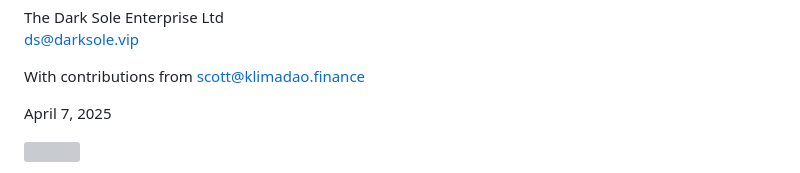
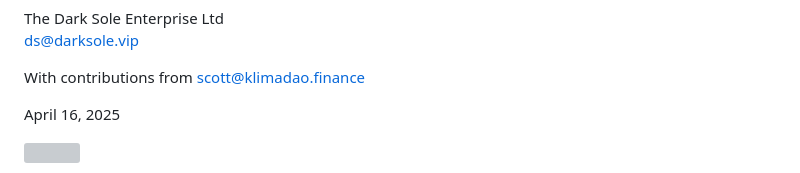
Before and after one commit to KlimaDAO/whitepaper.klimaprotocol.com, a Markdown page: src/index.md, the part around the change. Drawn GitHub-style; grey boxes are pictures that could not be loaded.

Commit message:
Update date to April 16, 2025

```diff
--- a/src/index.md
+++ b/src/index.md
@@ -10,7 +10,7 @@ title: White Paper
 <p class="u-center">With contributions from
   <a href="mailto:scott@klimadao.finance"
      class="u-nocolor">scott@klimadao.finance</a>
-<p class="u-center">April 7, 2025
+<p class="u-center">April 16, 2025
 <p class="u-center"><img src="res/klimaprotocol.svg" height=60>
 <p class="u-center">An <strong>Autonomous Asset Manager</strong> incorporating
   Asset pricing, Liquidity and Bond Markets powered by a Dual Token structure
```
